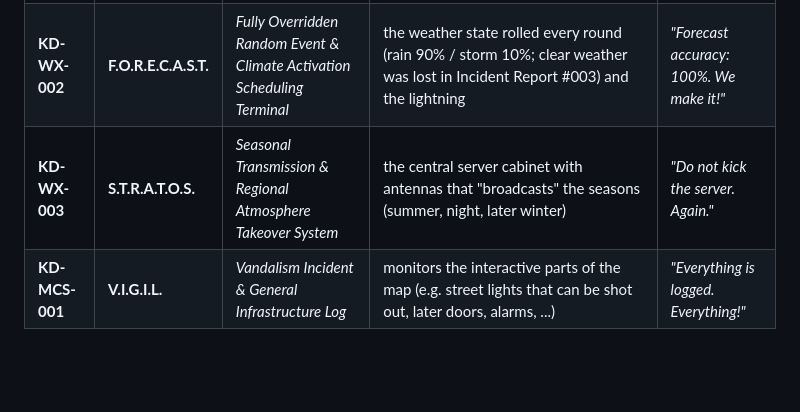
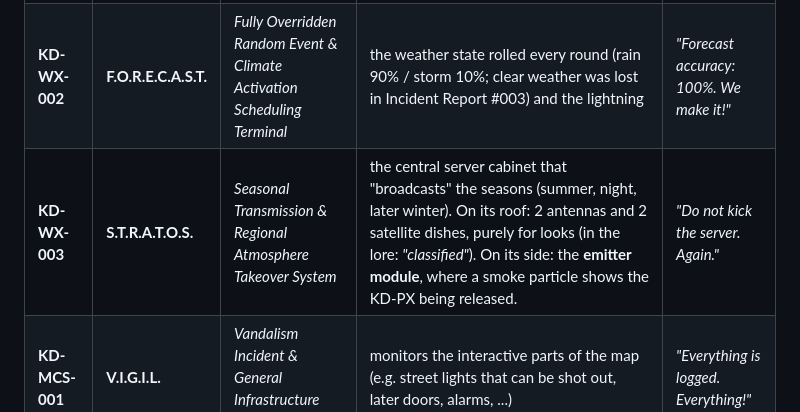
Before and after one commit to KDany/cs2-maps, a Markdown page: docs/vpk-industries.md, the part around the change. Drawn GitHub-style; blank space fills up the shorter version.

```diff
--- a/docs/vpk-industries.md
+++ b/docs/vpk-industries.md
@@ -33,7 +33,7 @@ formerly BSP Industries (Binary Space Partitioning Industries)
 | :--- | :--- | :--- | :--- | :--- |
 | **KD-WX-001** | **A.T.M.O.S.** | *Atmospheric Tuning & Mood Override Station* | the map's environment entities: `light_environment`, `env_sky`, `env_cubemap_fog`, `env_wind`, `post_processing_volume`, `info_map_parameters` | *"Nature is a setting."* |
 | **KD-WX-002** | **F.O.R.E.C.A.S.T.** | *Fully Overridden Random Event & Climate Activation Scheduling Terminal* | the weather state rolled every round (rain 90% / storm 10%; clear weather was lost in Incident Report #003) and the lightning | *"Forecast accuracy: 100%. We make it!"* |
-| **KD-WX-003** | **S.T.R.A.T.O.S.** | *Seasonal Transmission & Regional Atmosphere Takeover System* | the central server cabinet with antennas that "broadcasts" the seasons (summer, night, later winter) | *"Do not kick the server. Again."* |
+| **KD-WX-003** | **S.T.R.A.T.O.S.** | *Seasonal Transmission & Regional Atmosphere Takeover System* | the central server cabinet that "broadcasts" the seasons (summer, night, later winter). On its roof: 2 antennas and 2 satellite dishes, purely for looks (in the lore: *"classified"*). On its side: the **emitter module**, where a smoke particle shows the KD-PX being released. | *"Do not kick the server. Again."* |
 | **KD-MCS-001** | **V.I.G.I.L.** | *Vandalism Incident & General Infrastructure Log* | monitors the interactive parts of the map (e.g. street lights that can be shot out, later doors, alarms, ...) | *"Everything is logged. Everything!"* |
 
 ## Naming rules
```
Also changed, not shown: docs/kdanium-paper-inlore.md (+3 -1 lines), docs/vpk-industries-inlore.md (+5 -1 lines), docs/images/nonvis-division/kd-wx-003_stratos_1024x512.png, docs/images/nonvis-division/kd-wx-003_stratos_plate_1024x512.png.
